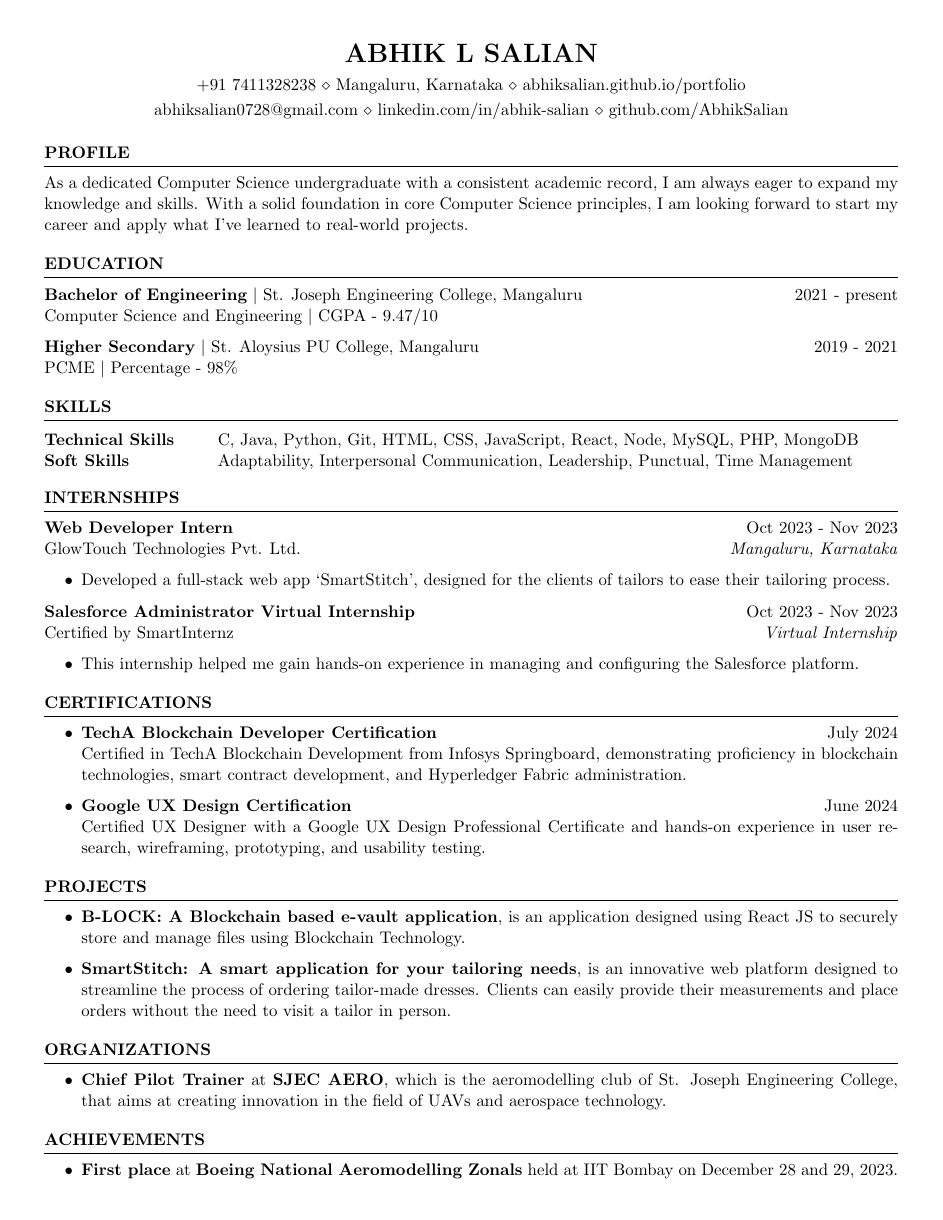
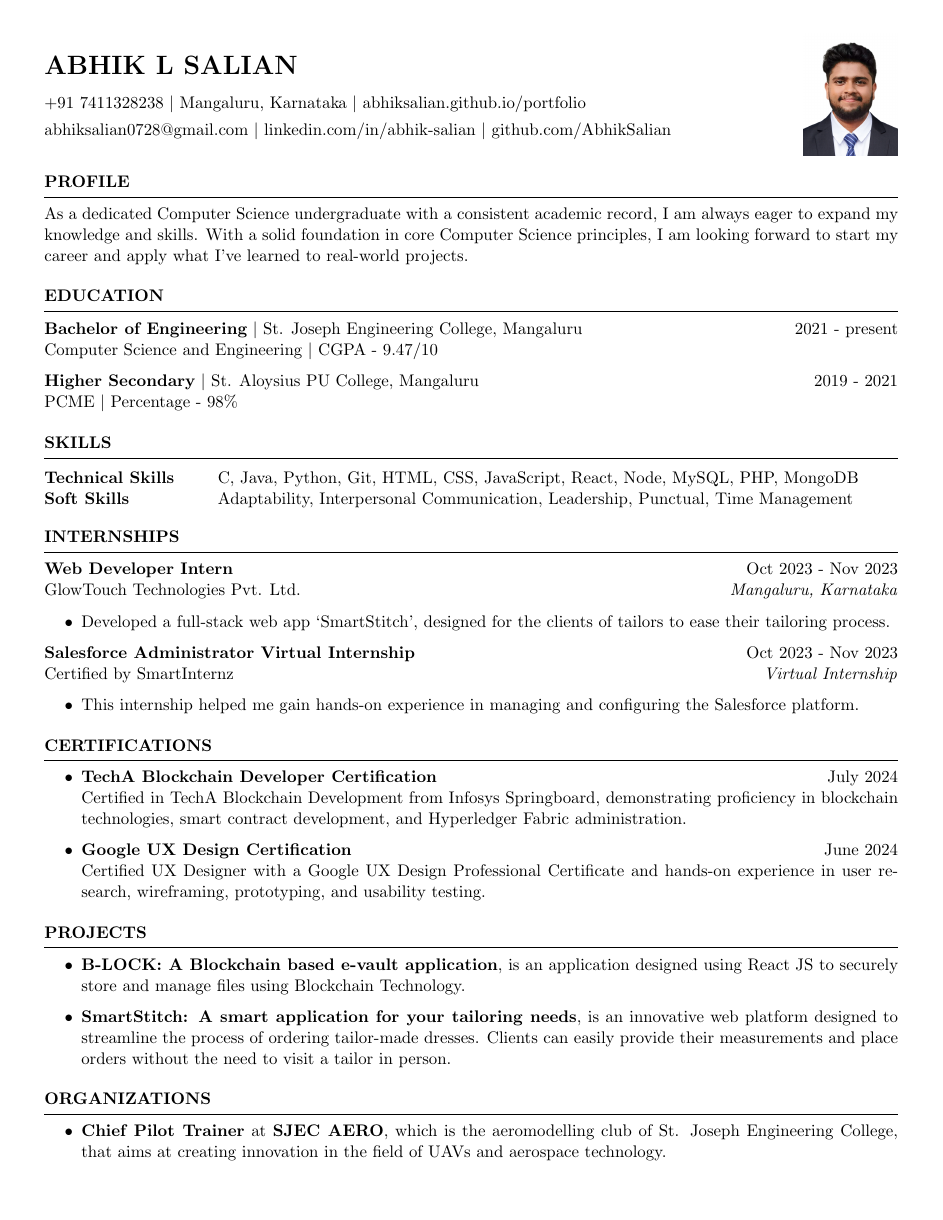
Before and after one commit to AbhikSalian/resume, a LaTeX CV (Abhik_Salian_Resume.tex): the whole page. Compiled offline with pdfLaTeX.

```diff
--- a/Abhik_Salian_Resume.tex
+++ b/Abhik_Salian_Resume.tex
@@ -4,34 +4,34 @@
 \usepackage{graphicx}
 \newcommand{\tab}[1]{\hspace{.2667\textwidth}\rlap{#1}}
 \newcommand{\itab}[1]{\hspace{0em}\rlap{#1}}
-\name{ABHIK L SALIAN} % Your name
-\address{+91 7411328238 \\ Mangaluru, Karnataka \\ \href{https://abhiksalian.github.io/portfolio/}{\textcolor{black}{abhiksalian.github.io/portfolio}}}
-\address{\href{mailto:abhiksalian0728@gmail.com}{\textcolor{black}{abhiksalian0728@gmail.com}} \\ \href{https://linkedin.com/in/abhik-salian}{\textcolor{black}{linkedin.com/in/abhik-salian}} \\ \href{https://www.github.com/AbhikSalian}{\textcolor{black}{github.com/AbhikSalian}}}
+% \name{ABHIK L SALIAN} % Your name
+% \address{+91 7411328238 \\ Mangaluru, Karnataka \\ \href{https://abhiksalian.github.io/portfolio/}{\textcolor{black}{abhiksalian.github.io/portfolio}}}
+% \address{\href{mailto:abhiksalian0728@gmail.com}{\textcolor{black}{abhiksalian0728@gmail.com}} \\ \href{https://linkedin.com/in/abhik-salian}{\textcolor{black}{linkedin.com/in/abhik-salian}} \\ \href{https://www.github.com/AbhikSalian}{\textcolor{black}{github.com/AbhikSalian}}}
 
 \begin{document}
 
 % Top part with photo and details
-% \begin{minipage}[t]{0.745\textwidth}
-%     \vspace{-0.6in}
-%     \LARGE \textbf{ABHIK L SALIAN}
-%     \vspace{0.3cm}
-%     \\
-%     \normalsize
-%     +91 7411328238 \textbar{}
-%     Mangaluru, Karnataka \textbar{}
-%     \href{https://abhiksalian.github.io/portfolio/}{\textcolor{black}{abhiksalian.github.io/portfolio}}
-%     \vspace{0.15cm}
-%     \\
-%     \href{mailto:abhiksalian0728@gmail.com}{\textcolor{black}{abhiksalian0728@gmail.com}} \textbar{}
-%     \href{https://linkedin.com/in/abhik-salian}{\textcolor{black}{linkedin.com/in/abhik-salian}} \textbar{}
-%     \href{https://www.github.com/AbhikSalian}{\textcolor{black}{github.com/AbhikSalian}}
-% \end{minipage}
-% \begin{minipage}[t]{0.25\textwidth}
-%     \vspace{-0.8in}
-%     \begin{flushright}
-%         \includegraphics[width=0.85in]{Abhik_L_Salian.png} % Replace with your photo filename
-%     \end{flushright}
-% \end{minipage}
+\begin{minipage}[t]{0.745\textwidth}
+    \vspace{-0.6in}
+    \LARGE \textbf{ABHIK L SALIAN}
+    \vspace{0.3cm}
+    \\
+    \normalsize
+    +91 7411328238 \textbar{}
+    Mangaluru, Karnataka \textbar{}
+    \href{https://abhiksalian.github.io/portfolio/}{\textcolor{black}{abhiksalian.github.io/portfolio}}
+    \vspace{0.15cm}
+    \\
+    \href{mailto:abhiksalian0728@gmail.com}{\textcolor{black}{abhiksalian0728@gmail.com}} \textbar{}
+    \href{https://linkedin.com/in/abhik-salian}{\textcolor{black}{linkedin.com/in/abhik-salian}} \textbar{}
+    \href{https://www.github.com/AbhikSalian}{\textcolor{black}{github.com/AbhikSalian}}
+\end{minipage}
+\begin{minipage}[t]{0.25\textwidth}
+    \vspace{-0.8in}
+    \begin{flushright}
+        \includegraphics[width=0.85in]{Abhik_L_Salian.png} % Replace with your photo filename
+    \end{flushright}
+\end{minipage}
 
 
 %----------------------------------------------------------------------------------------
@@ -211,21 +211,21 @@
 \end{rSection}
 
 
-\begin{rSection}{Achievements}
-    \begin{itemize}
-        % \item 	\textbf{Participated} in the \textbf{Boeing National Aeromodelling Finals} held at RVCE Bengaluru on May 3, 2024.
+% \begin{rSection}{Achievements}
+%     \begin{itemize}
+%         % \item 	\textbf{Participated} in the \textbf{Boeing National Aeromodelling Finals} held at RVCE Bengaluru on May 3, 2024.
 
-        \item 	\textbf{First place} at \textbf{Boeing National Aeromodelling Zonals} held at IIT Bombay on December 28 and 29, 2023.
-        % \item 	\textbf{Second place} in \textbf{TakeOff} aeromodelling event at \textbf{Tiara 2023} held at SJEC Mangaluru on March 23, 2023.
+%         \item 	\textbf{First place} at \textbf{Boeing National Aeromodelling Zonals} held at IIT Bombay on December 28 and 29, 2023.
+%         % \item 	\textbf{Second place} in \textbf{TakeOff} aeromodelling event at \textbf{Tiara 2023} held at SJEC Mangaluru on March 23, 2023.
 
-        % \item Participated in \textbf{Prime 2023} at \textbf{SJEC}, which fostered strong entrepreneurial abilities within us.
+%         % \item Participated in \textbf{Prime 2023} at \textbf{SJEC}, which fostered strong entrepreneurial abilities within us.
 
-        % \item Completed \textbf{Gold Level} in  \textbf{Accenture iAspire} Go For Gold contest.
+%         % \item Completed \textbf{Gold Level} in  \textbf{Accenture iAspire} Go For Gold contest.
 
-    \end{itemize}
+%     \end{itemize}
 
 
-    \end{rSection}
+%     \end{rSection}
 
 
 
```
Also changed, not shown: Abhik_Salian_Resume.pdf, 4 other files.
